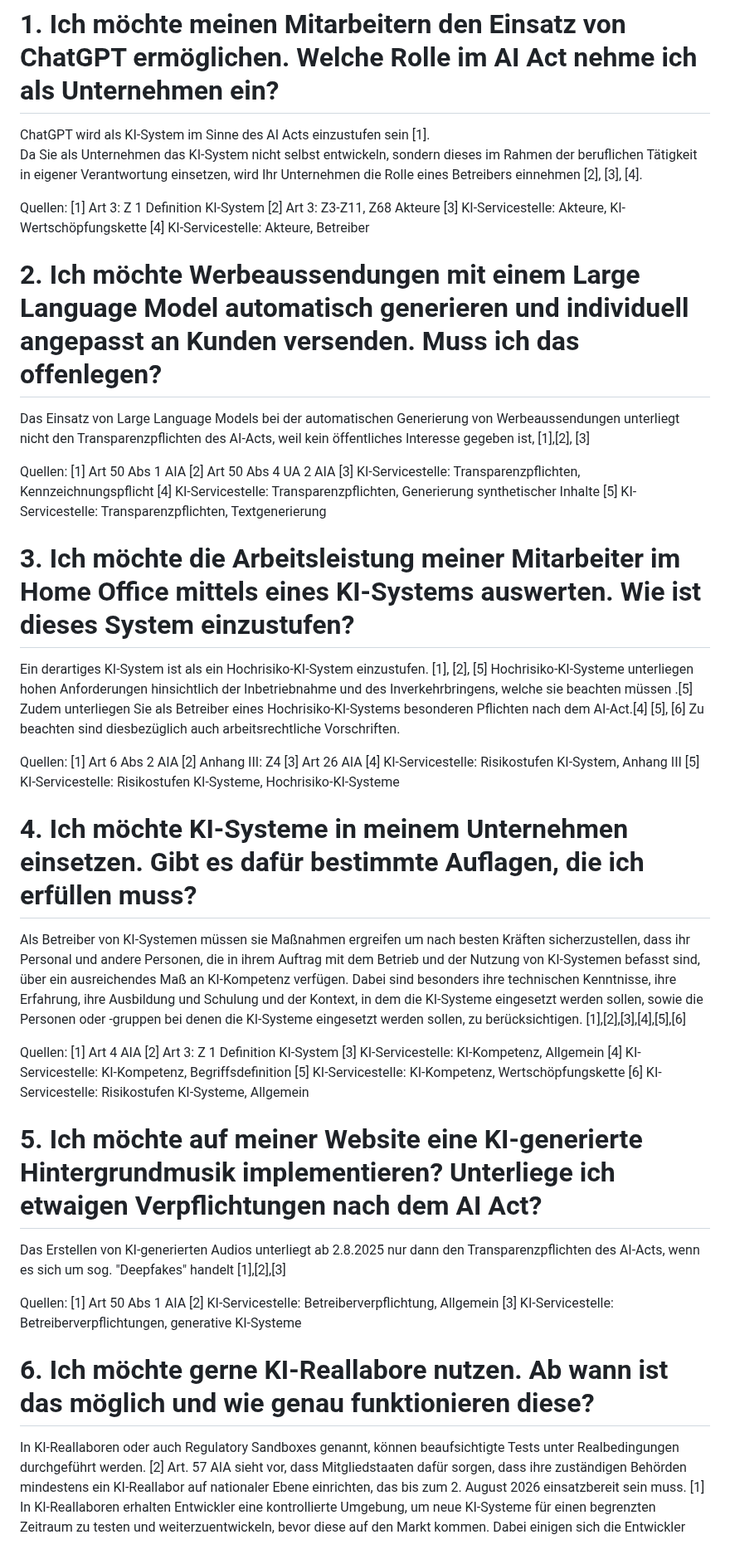
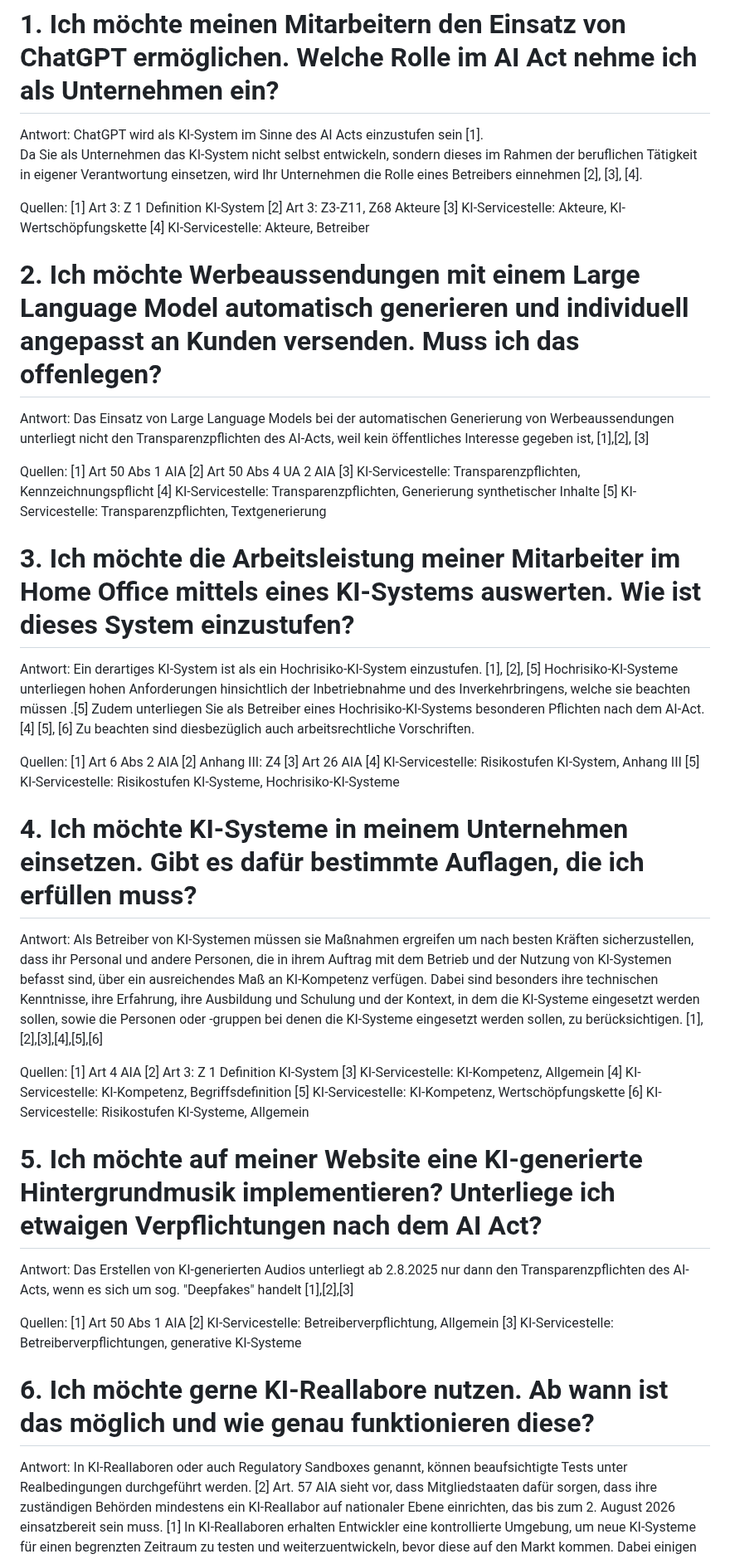
Before and after one commit to rtr-ai/aia-rag, a Markdown page: data/fragen-qa.md, the part around one of its changes. Shown at 83% size. Rendered like a GitHub page.

Commit message:
Update fragen-qa.md for answer auto_test

```diff
--- a/data/fragen-qa.md
+++ b/data/fragen-qa.md
@@ -1,5 +1,6 @@
 # 1. Ich möchte meinen Mitarbeitern den Einsatz von ChatGPT ermöglichen. Welche Rolle im AI Act nehme ich als Unternehmen ein?
 
+Antwort:
 ChatGPT wird als KI-System im Sinne des AI Acts einzustufen sein [1].
 Da Sie als Unternehmen das KI-System nicht selbst entwickeln, sondern dieses im Rahmen der beruflichen Tätigkeit in eigener Verantwortung einsetzen, wird Ihr Unternehmen die Rolle eines Betreibers einnehmen [2], [3], [4].
 
@@ -12,6 +13,7 @@ Quellen:
 
 # 2. Ich möchte Werbeaussendungen mit einem Large Language Model automatisch generieren und individuell angepasst an Kunden versenden. Muss ich das offenlegen?
 
+Antwort:
 Das Einsatz von Large Language Models bei der automatischen Generierung von Werbeaussendungen unterliegt nicht den Transparenzpflichten des AI-Acts, weil kein öffentliches Interesse gegeben ist, [1],[2], [3]
 
 Quellen:
@@ -24,6 +26,7 @@ Quellen:
 
 # 3. Ich möchte die Arbeitsleistung meiner Mitarbeiter im Home Office mittels eines KI-Systems auswerten. Wie ist dieses System einzustufen?
 
+Antwort:
 Ein derartiges KI-System ist als ein Hochrisiko-KI-System einzustufen. [1], [2], [5]
 Hochrisiko-KI-Systeme unterliegen hohen Anforderungen hinsichtlich der Inbetriebnahme und des Inverkehrbringens, welche sie beachten müssen .[5]
 Zudem unterliegen Sie als Betreiber eines Hochrisiko-KI-Systems besonderen Pflichten nach dem AI-Act.[4] [5], [6] Zu beachten sind diesbezüglich auch arbeitsrechtliche Vorschriften.
@@ -35,8 +38,10 @@ Quellen:
 [4] KI-Servicestelle: Risikostufen KI-System, Anhang III
 [5] KI-Servicestelle: Risikostufen KI-Systeme, Hochrisiko-KI-Systeme
 
+
 # 4. Ich möchte KI-Systeme in meinem Unternehmen einsetzen. Gibt es dafür bestimmte Auflagen, die ich erfüllen muss?
 
+Antwort:
 Als Betreiber von KI-Systemen müssen sie Maßnahmen ergreifen um nach besten Kräften sicherzustellen, dass ihr Personal und andere Personen, die in ihrem Auftrag mit dem Betrieb und der Nutzung von
 KI-Systemen befasst sind, über ein ausreichendes Maß an KI-Kompetenz verfügen. Dabei sind besonders ihre technischen Kenntnisse, ihre Erfahrung, ihre Ausbildung und Schulung und der Kontext, in dem die KI-Systeme eingesetzt
 werden sollen, sowie die Personen oder -gruppen bei denen die KI-Systeme eingesetzt werden sollen, zu berücksichtigen. [1],[2],[3],[4],[5],[6]
@@ -49,8 +54,10 @@ Quellen:
 [5] KI-Servicestelle: KI-Kompetenz, Wertschöpfungskette
 [6] KI-Servicestelle: Risikostufen KI-Systeme, Allgemein
 
+
 # 5. Ich möchte auf meiner Website eine  KI-generierte Hintergrundmusik implementieren?  Unterliege ich etwaigen Verpflichtungen nach dem AI Act?
 
+Antwort:
 Das Erstellen von KI-generierten Audios unterliegt ab 2.8.2025 nur dann den Transparenzpflichten des AI-Acts, wenn es sich um sog. "Deepfakes" handelt [1],[2],[3]
 
 Quellen:
@@ -61,6 +68,7 @@ Quellen:
 
 # 6. Ich möchte gerne KI-Reallabore nutzen. Ab wann ist das möglich und wie genau funktionieren diese?
 
+Antwort:
 In KI-Reallaboren oder auch Regulatory Sandboxes genannt, können beaufsichtigte Tests unter Realbedingungen durchgeführt werden. [2]
 Art. 57 AIA sieht vor, dass Mitgliedstaaten dafür sorgen, dass ihre zuständigen Behörden mindestens ein KI-Reallabor auf nationaler Ebene einrichten,
 das bis zum 2. August 2026 einsatzbereit sein muss. [1]
```
Also changed, not shown: other parts of data/fragen-qa.md (+27 -2 lines).
